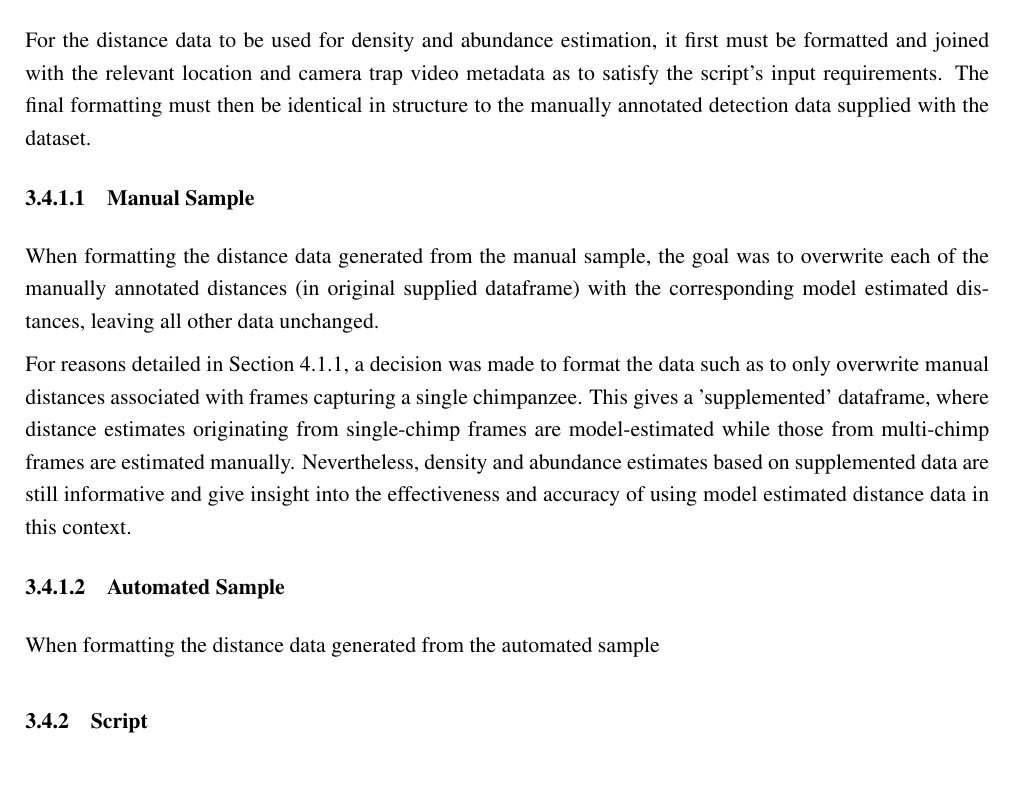
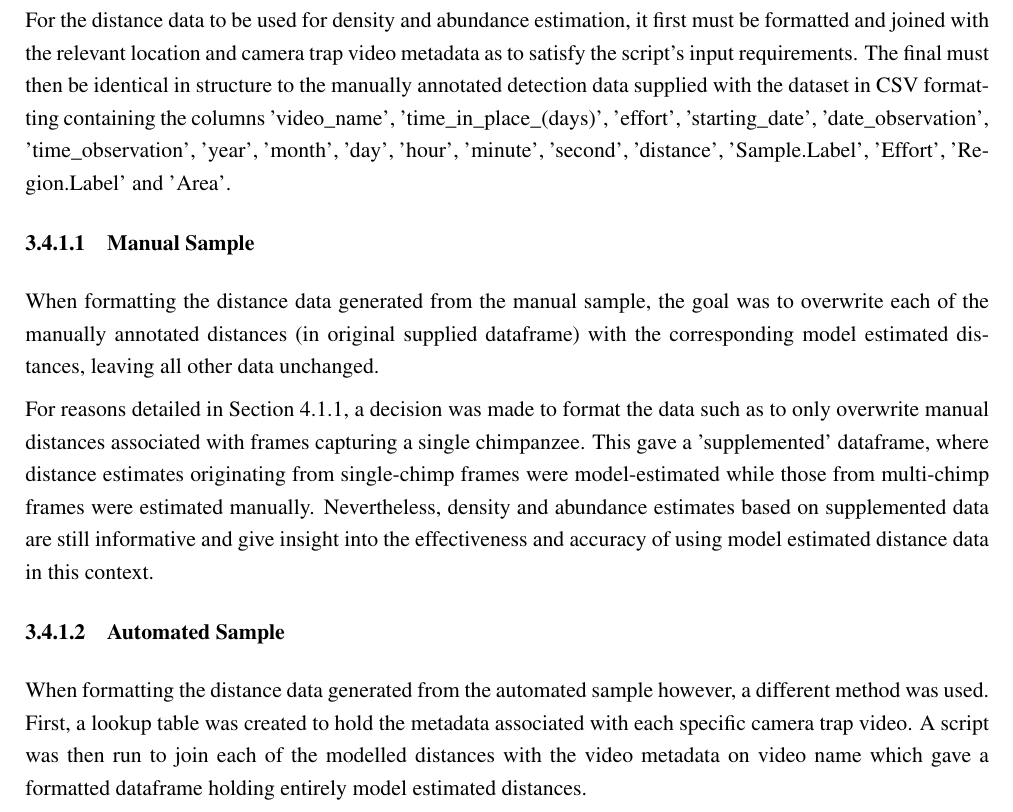
Before and after one commit to TomRaynes/Thesis, a LaTeX document (main.tex, which reads body/experimental/activity_estimation.tex): part of page 16 of 21 before the commit and part of page 16 of 22 after it, cut so that both start at the same text, the shorter picture padded with empty space. Compiled offline with pdfLaTeX.

Commit message:
Updated experimental

```diff
--- a/body/experimental/activity_estimation.tex
+++ b/body/experimental/activity_estimation.tex
@@ -10,8 +10,31 @@ script adapted from one supplied with the dataset.
 For the distance data to be used for density and abundance estimation, it first must be
 formatted and joined with the relevant location and camera trap video metadata as to
 satisfy the script's input requirements.
-The final formatting must then be identical in structure to the manually annotated
-detection data supplied with the dataset.
+The final must then be identical in structure to the manually annotated
+detection data supplied with the dataset in CSV formatting containing the columns
+'video\_name', 'time\_in\_place\_(days)', 'effort', 'starting\_date', 'date\_observation',
+'time\_observation', 'year', 'month', 'day', 'hour', 'minute', 'second', 'distance', 'Sample.Label',
+'Effort', 'Region.Label' and 'Area'.
+
+%\begin{itemize}\setlength{\itemsep}{-8pt}
+%    \item video\_name
+%    \item time\_in\_place\_(days)
+%    \item effort
+%    \item starting\_date
+%    \item date\_observation
+%    \item time\_observation
+%    \item year
+%    \item month
+%    \item day
+%    \item hour
+%    \item minute
+%    \item second
+%    \item distance
+%    \item Sample.Label
+%    \item Effort
+%    \item Region.Label
+%    \item Area
+%\end{itemize}
 
 \vspace{3mm}
 
@@ -23,9 +46,9 @@ with the corresponding model estimated distances, leaving all other data unchang
 For reasons detailed in Section~\ref{subsubsec:distance_comparison}, a decision was
 made to format the data such as to only overwrite manual distances associated with
 frames capturing a single chimpanzee.
-This gives a 'supplemented' dataframe, where distance estimates originating from
-single-chimp frames are model-estimated while those from multi-chimp frames are estimated
-manually.
+This gave a 'supplemented' dataframe, where distance estimates originating from
+single-chimp frames were model-estimated while those from multi-chimp frames were
+estimated manually.
 Nevertheless, density and abundance estimates based on supplemented data are still
 informative and give insight into the effectiveness and accuracy of using model estimated
 distance data in this context.
@@ -33,6 +56,12 @@ distance data in this context.
 \vspace{3mm}
 
 \textbf{3.4.1.2~~~~Automated Sample}\vspace{4.5mm}\\
-When formatting the distance data generated from the automated sample
+When formatting the distance data generated from the automated sample however, a
+different method was used.
+First, a lookup table was created to hold the metadata associated with each specific
+camera trap video.
+A script was then run to join each of the modelled distances with the video metadata
+on video name which gave a formatted dataframe holding entirely model estimated distances.
+
 
 \subsubsection{Script}
```
